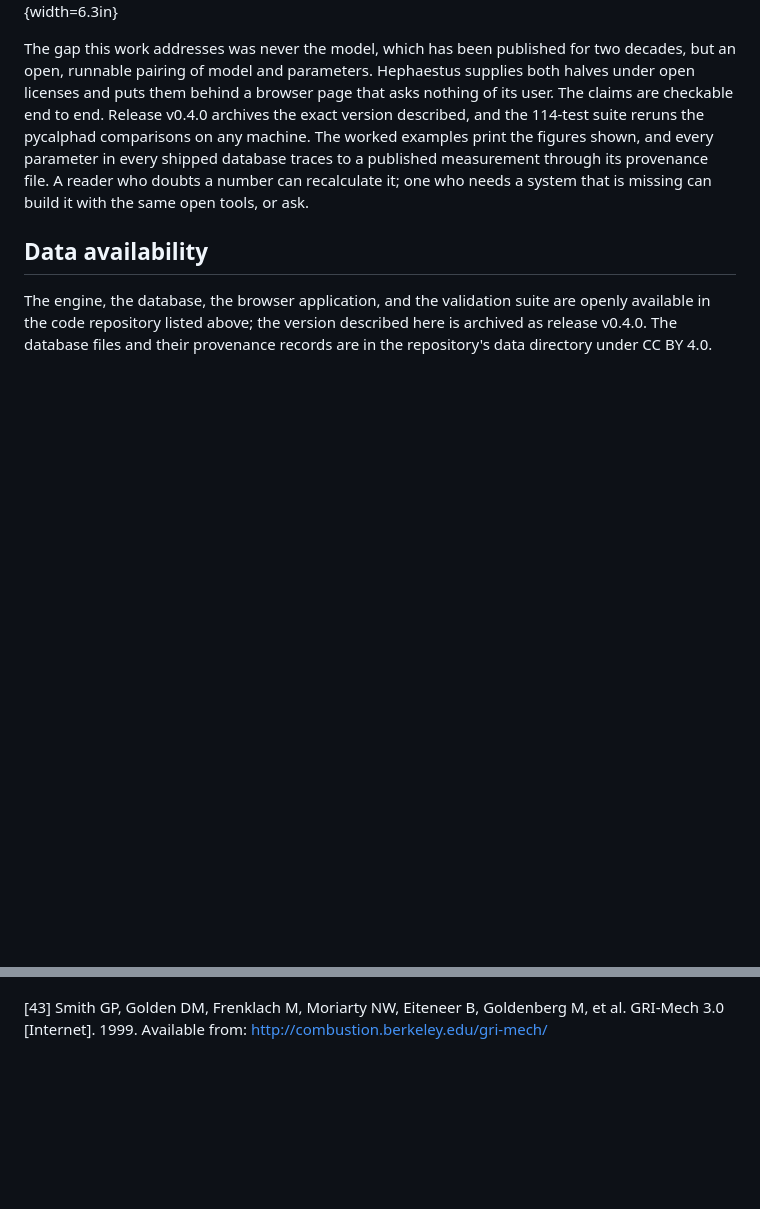
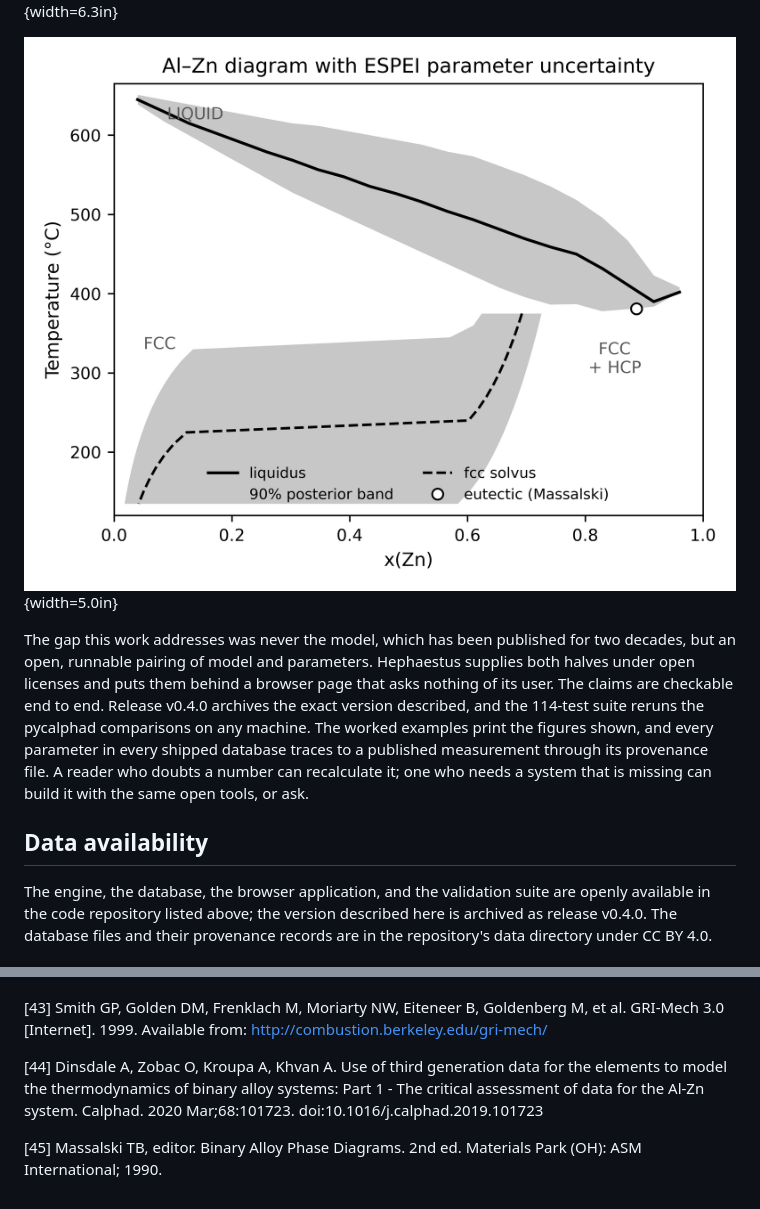
Before and after one commit to odinzen/hephaestus-mqmqa-public, a Markdown page: paper/Bustamante_Hephaestus_JORS_manuscript.md, 2 parts joined by grey strips. Drawn GitHub-style; pictures changed too: paper/figures/fig8_uq_alzn.png (added); blank space fills up the shorter version.

```diff
--- a/paper/Bustamante_Hephaestus_JORS_manuscript.md
+++ b/paper/Bustamante_Hephaestus_JORS_manuscript.md
@@ -228,6 +228,8 @@ The database is a starting point rather than an endpoint, and the file format re
 ![Figure 6: One unified (.utdb) file, two physics, calculated in the browser. (a) The steelmaking database loaded with the Melt/Alloy view toggle on Alloy; the engine calculates the Fe-C phase diagram through the magnetic compound energy formalism, rendered over a 0-25 mol% C composition window (the equilibrium always solves the whole join), with two tapped compositions pinned. (b) Scheil solidification for the same join at 4 mol% C, first solid at 1741 K and the residual liquid frozen by 1433 K, against the equilibrium lever-rule path (dashed). The file's slag half is a Modified Quasichemical Model liquid; no legacy container holds both models at once.](figures/fig6_utdb_steel.png){width=6.3in}
 
 ![Figure 7: The gas calculator as a steelmaking worked example, the equilibrium of a carbon-oxygen furnace gas by the Hephaestus gas engine (the NASA-polynomial element-potential solver compiled into the browser), with Cantera as the independent check. (a) Oxygen partial pressure against the CO to CO~2~ ratio at the 1873 K tap temperature: a lower ratio is more oxidizing and drives iron into the slag as FeO, a higher ratio is more reducing and decarburizes the steel. (b) The same oxygen potential against temperature for four fixed CO to CO~2~ buffers, showing that a given gas grows more oxidizing as it heats; the dashed line marks the tap temperature. Open circles are Cantera, agreeing to about 10^-5^ mole fraction across the field.](figures/fig7_gas_steel.png){width=6.3in}
+
+![Figure 8: Al-Zn phase diagram with ESPEI parameter uncertainty. The liquid and face-centred-cubic (fcc) excess parameters were refit by Markov-chain Monte Carlo to the measured liquid enthalpy of mixing (Debski et al., digitised from Dinsdale et al. [44]) and the assessed phase boundaries (Massalski [45]; Mey [39]), and the posterior was propagated through the engine. The solid line is the median liquidus and the dashed line the median fcc solvus; the shaded region is the 90 percent posterior band on each. The band is narrow on the liquidus, which the calorimetry constrains, and wider on the fcc solvus, which only the diagram constrains. The open circle is the assessed eutectic.](figures/fig8_uq_alzn.png){width=5.0in}
 
 The gap this work addresses was never the model, which has been published for two decades, but an open, runnable pairing of model and parameters. Hephaestus supplies both halves under open licenses and puts them behind a browser page that asks nothing of its user. The claims are checkable end to end. Release v0.4.0 archives the exact version described, and the 114-test suite reruns the pycalphad comparisons on any machine. The worked examples print the figures shown, and every parameter in every shipped database traces to a published measurement through its provenance file. A reader who doubts a number can recalculate it; one who needs a system that is missing can build it with the same open tools, or ask.
 
@@ -334,3 +336,7 @@ The author founded Odinzen LLC, which provides commercial thermodynamic modeling
 [42] McBride BJ, Zehe MJ, Gordon S. NASA Glenn Coefficients for Calculating Thermodynamic Properties of Individual Species. NASA/TP-2002-211556. Cleveland (OH): NASA Glenn Research Center; 2002.
 
 [43] Smith GP, Golden DM, Frenklach M, Moriarty NW, Eiteneer B, Goldenberg M, et al. GRI-Mech 3.0 [Internet]. 1999. Available from: http://combustion.berkeley.edu/gri-mech/
+
+[44] Dinsdale A, Zobac O, Kroupa A, Khvan A. Use of third generation data for the elements to model the thermodynamics of binary alloy systems: Part 1 - The critical assessment of data for the Al-Zn system. Calphad. 2020 Mar;68:101723. doi:10.1016/j.calphad.2019.101723
+
+[45] Massalski TB, editor. Binary Alloy Phase Diagrams. 2nd ed. Materials Park (OH): ASM International; 1990.
```
Also changed, not shown: other parts of paper/Bustamante_Hephaestus_JORS_manuscript.md (+1 -1 lines), paper/uq_alzn/README.md (added, +19 -0 lines), 6 other files.
